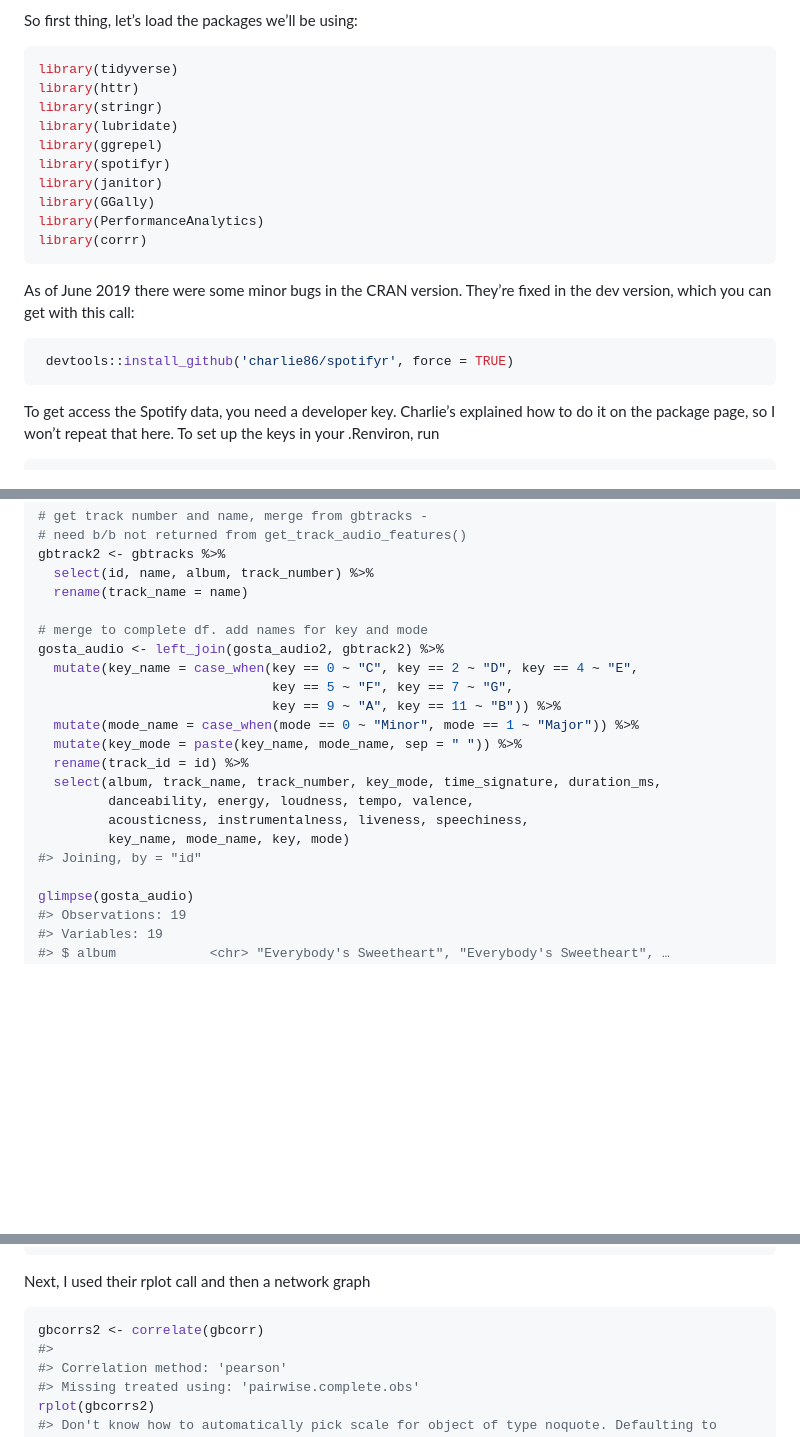
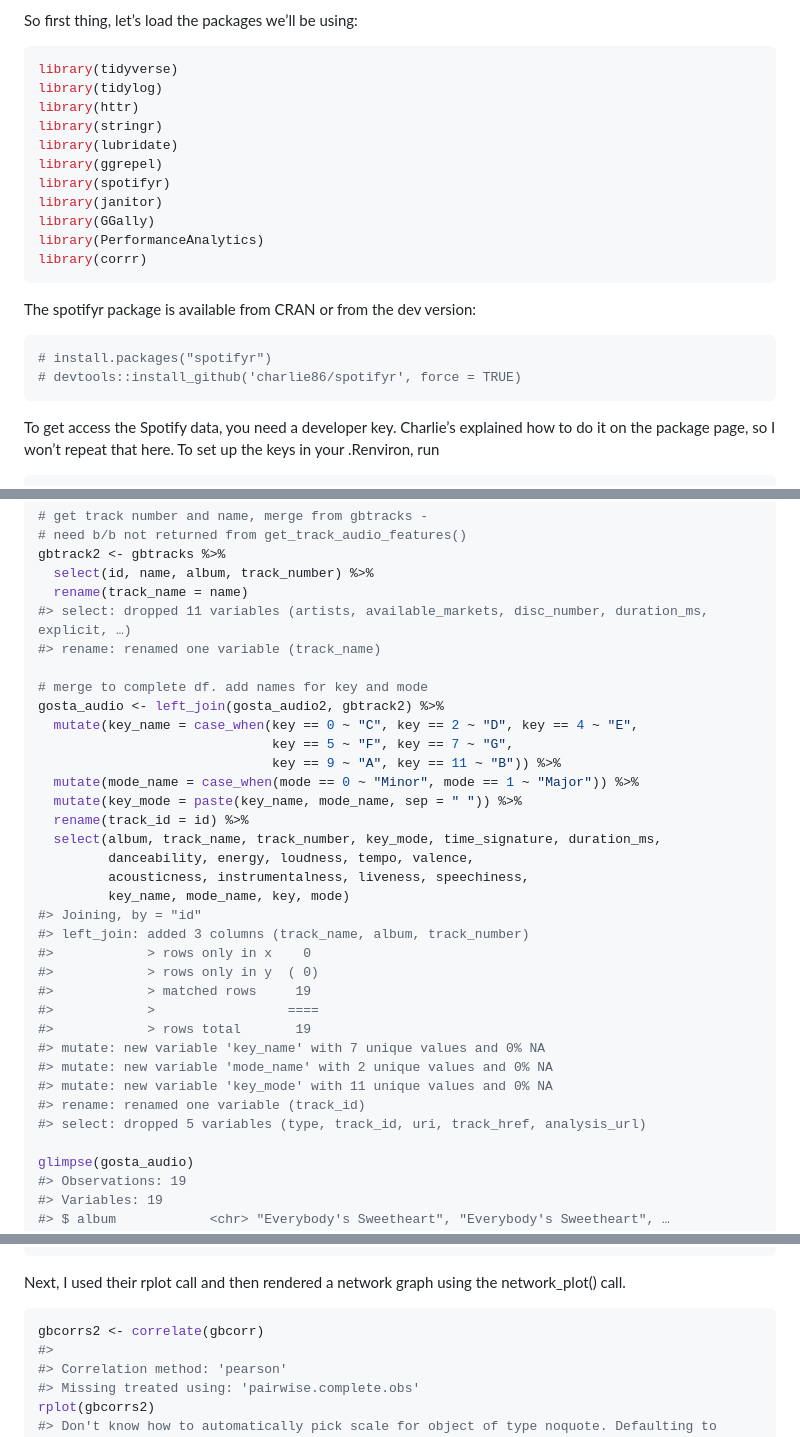
Before and after one commit to greg-dubrow/spotify-analysis, a Markdown page: Gosta-Berling-analysis.md, 3 parts joined by grey strips. GitHub-like rendering; blank space fills up the shorter version.

````diff
--- a/Gosta-Berling-analysis.md
+++ b/Gosta-Berling-analysis.md
@@ -34,6 +34,7 @@ So first thing, let’s load the packages we’ll be using:
 
 ``` r
 library(tidyverse)
+library(tidylog)
 library(httr)
 library(stringr)
 library(lubridate)
@@ -45,11 +46,11 @@ library(PerformanceAnalytics)
 library(corrr)
 ```
 
-As of June 2019 there were some minor bugs in the CRAN version. They’re
-fixed in the dev version, which you can get with this call:
+The spotifyr package is available from CRAN or from the dev version:
 
 ``` r
- devtools::install_github('charlie86/spotifyr', force = TRUE)
+# install.packages("spotifyr")
+# devtools::install_github('charlie86/spotifyr', force = TRUE)
 ```
 
 To get access the Spotify data, you need a developer key. Charlie’s
@@ -178,6 +179,8 @@ ordered the columns.
 gbtrack2 <- gbtracks %>%
   select(id, name, album, track_number) %>%
   rename(track_name = name)
+#> select: dropped 11 variables (artists, available_markets, disc_number, duration_ms, explicit, …)
+#> rename: renamed one variable (track_name)
 
 # merge to complete df. add names for key and mode
 gosta_audio <- left_join(gosta_audio2, gbtrack2) %>%
@@ -192,6 +195,17 @@ gosta_audio <- left_join(gosta_audio2, gbtrack2) %>%
          acousticness, instrumentalness, liveness, speechiness,
          key_name, mode_name, key, mode)
 #> Joining, by = "id"
+#> left_join: added 3 columns (track_name, album, track_number)
+#>            > rows only in x    0
+#>            > rows only in y  ( 0)
+#>            > matched rows     19
+#>            >                 ====
+#>            > rows total       19
+#> mutate: new variable 'key_name' with 7 unique values and 0% NA
+#> mutate: new variable 'mode_name' with 2 unique values and 0% NA
+#> mutate: new variable 'key_mode' with 11 unique values and 0% NA
+#> rename: renamed one variable (track_id)
+#> select: dropped 5 variables (type, track_id, uri, track_href, analysis_url)
 
 glimpse(gosta_audio)
 #> Observations: 19
@@ -349,7 +335,8 @@ gbcorr %>%
 #> #   speechiness <dbl>
 ```
 
-Next, I used their rplot call and then a network graph
+Next, I used their rplot call and then rendered a network graph using
+the network\_plot() call.
 
 ``` r
 gbcorrs2 <- correlate(gbcorr)
````
Also changed, not shown: other parts of Gosta-Berling-analysis.md (+15 -40 lines), images/unnamed-chunk-11-2.png, images/unnamed-chunk-13-1.png, images/unnamed-chunk-14-1.png, images/unnamed-chunk-15-1.png, 1 other file.
